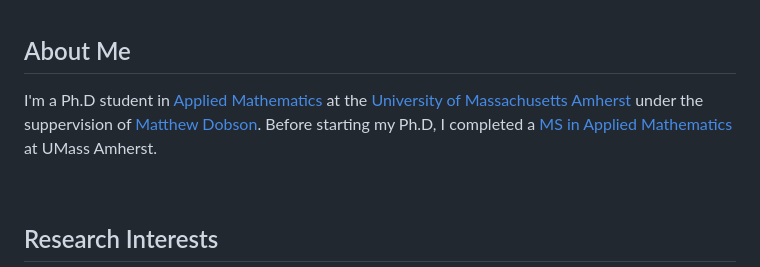
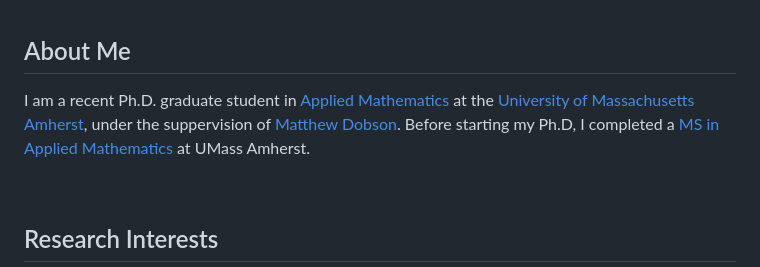
Before and after one commit to AKA-G47/AKA-G47.github.io, a Markdown page: README.md, the part around the change. GitHub-like rendering.

```diff
--- a/README.md
+++ b/README.md
@@ -28,7 +28,7 @@ height="90%" alt="Logo" class="center" >
 
 <br>
 <h2>About Me</h2> <a name="About"></a>
-<p> I'm a Ph.D student in <a href="https://www.umass.edu/mathematics-statistics/#">Applied Mathematics</a> at the <a href="https://www.umass.edu">University of Massachusetts Amherst</a> under the suppervision of <a href="https://people.math.umass.edu/~dobson/">Matthew Dobson</a>. Before starting my Ph.D, I completed a <a href="https://www.umass.edu/mathematics-statistics/graduate/applied-ms"> MS in Applied Mathematics</a> at UMass Amherst.</p>
+<p> I am a recent Ph.D. graduate student in <a href="https://www.umass.edu/mathematics-statistics/#">Applied Mathematics</a> at the <a href="https://www.umass.edu">University of Massachusetts Amherst</a>, under the suppervision of <a href="https://people.math.umass.edu/~dobson/">Matthew Dobson</a>. Before starting my Ph.D, I completed a <a href="https://www.umass.edu/mathematics-statistics/graduate/applied-ms"> MS in Applied Mathematics</a> at UMass Amherst.</p>
 
 
 
```
